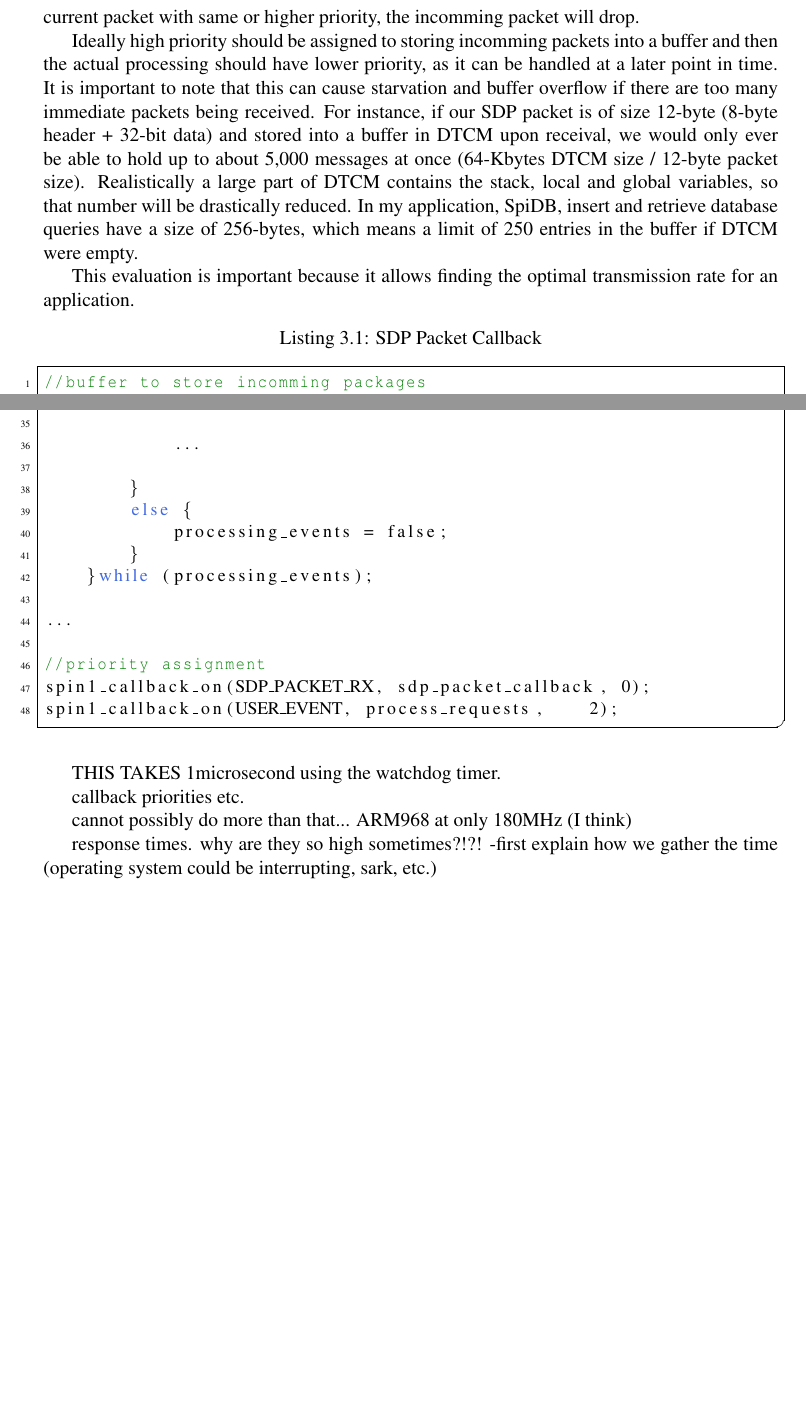
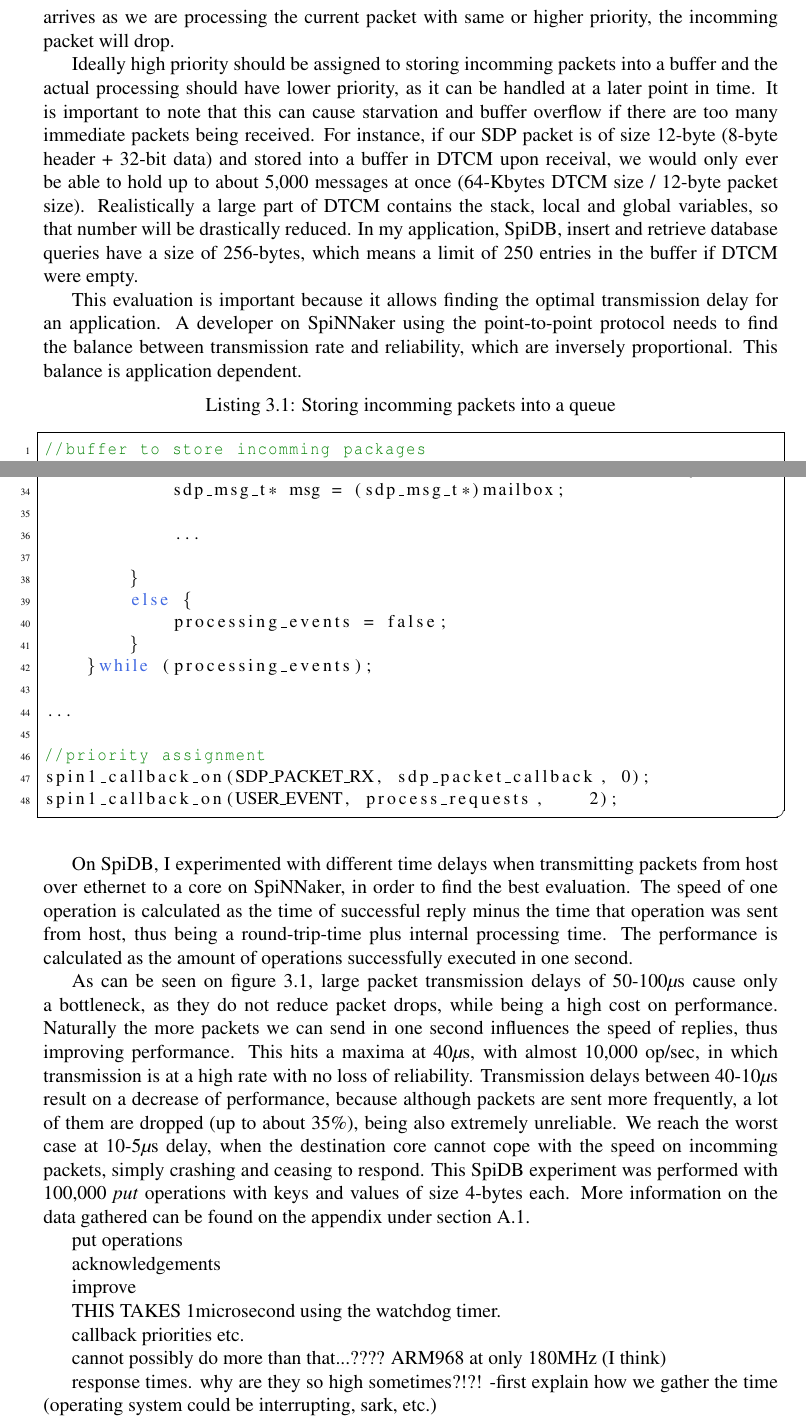
Before and after one commit to gmtuca/SpiDB_Report, a LaTeX thesis (report.tex, which reads chapter3.tex): two parts of pages 21 and 22 of 27, joined at a grey line, cut so that both start at the same text, the shorter picture padded with empty space. Compiled offline with pdfLaTeX.

Commit message:
more info on transmission delay

```diff
--- a/chapter3.tex
+++ b/chapter3.tex
@@ -24,11 +24,14 @@ Packets sent & no delay & 2µs delay & 5µs delay & 10µs delay & 100µs delay \
 
 Note that the experiment, made on SpiNN-3, involved sending a single point-to-point packet multiple times to the same destination, containing only the 8 byte SDP header. The destination did not store or read the packet contents, only incrementing a counter upon packet receival. This was used to show the maximum possible transmission rate allowed by the SDP protocol under the hardware communication fabric. Code snippets and more information can be found on the appendix under section \ref{sec:appendix_comm_rel}.
 
-Ideally these packets would send useful information, to be read upon arrival. From my experience and input from the team, the best way to achieve this is by immediately storing the SDP packet contents into a buffer when it is received and then handling it at a different point in time (listing \ref{table:sdp_packet_callback}). The reason for this is that if another packet arrives as we are processing the current packet with same or higher priority, the incomming packet will drop.
+Ideally these packets would send useful information, to be read upon arrival, which would keep the destination busy. From my experience and input from the team, the best way to achieve this is by immediately storing the SDP packet contents into a buffer when it is received and then handling it at a different point in time (listing \ref{lst:sdp_packet_callback}). The reason for this is that if another packet arrives as we are processing the current packet with same or higher priority, the incomming packet will drop.
 
-Ideally high priority should be assigned to storing incomming packets into a buffer and then the actual processing should have lower priority, as it can be handled at a later point in time. It is important to note that this can cause starvation and buffer overflow if there are too many immediate packets being received. For instance, if our SDP packet is of size 12-byte (8-byte header + 32-bit data) and stored into a buffer in DTCM upon receival, we would only ever be able to hold up to about 5,000 messages at once (64-Kbytes DTCM size / 12-byte packet size). Realistically a large part of DTCM contains the stack, local and global variables, so that number will be drastically reduced. In my application, SpiDB, insert and retrieve database queries have a size of 256-bytes, which means a limit of 250 entries in the buffer if DTCM were empty.
+Ideally high priority should be assigned to storing incomming packets into a buffer and the actual processing should have lower priority, as it can be handled at a later point in time. It is important to note that this can cause starvation and buffer overflow if there are too many immediate packets being received. For instance, if our SDP packet is of size 12-byte (8-byte header + 32-bit data) and stored into a buffer in DTCM upon receival, we would only ever be able to hold up to about 5,000 messages at once (64-Kbytes DTCM size / 12-byte packet size). Realistically a large part of DTCM contains the stack, local and global variables, so that number will be drastically reduced. In my application, SpiDB, insert and retrieve database queries have a size of 256-bytes, which means a limit of 250 entries in the buffer if DTCM were empty.
 
-This evaluation is important because it allows finding the optimal transmission rate for an application.
+This evaluation is important because it allows finding the optimal transmission delay for an application. A developer on SpiNNaker using the point-to-point protocol needs to find the balance between transmission rate and reliability, which are inversely proportional. This balance is application dependent.
 
-\lstinputlisting[language=C, caption=SDP Packet Callback, label={lst:sdp_packet_callback}]{code/sdp_packet_callback.c}
+\lstinputlisting[language=C, caption=Storing incomming packets into a queue, label={lst:sdp_packet_callback}]{code/sdp_packet_callback.c}
 
+On SpiDB, I experimented with different time delays when transmitting packets from host over ethernet to a core on SpiNNaker, in order to find the best evaluation. The speed of one operation is calculated as the time of successful reply minus the time that operation was sent from host, thus being a round-trip-time plus internal processing time. The performance is calculated as the amount of operations successfully executed in one second.
+
+As can be seen on figure \ref{fig:transmission-delay}, large packet transmission delays of 50-100$\mu$s cause only a bottleneck, as they do not reduce packet drops, while being a high cost on performance. Naturally the more packets we can send in one second influences the speed of replies, thus improving performance. This hits a maxima at 40$\mu$s, with almost 10,000 op/sec, in which transmission is at a high rate with no loss of reliability. Transmission delays between 40-10$\mu$s result on a decrease of performance, because although packets are sent more frequently, a lot of them are dropped (up to about 35\%), being also extremely unreliable. We reach the worst case at 10-5$\mu$s delay, when the destination core cannot cope with the speed on incomming packets, simply crashing and ceasing to respond. This SpiDB experiment was performed with 100,000 \textit{put} operations with keys and values of size 4-bytes each. More information on the data gathered can be found on the appendix under section \ref{sec:appendix_comm_rel}.
@@ -35,9 +44,17 @@ This evaluation is important because it allows finding the optimal transmission
+\label{fig:transmission-delay}
+\end{figure}
+
+put operations
+
+acknowledgements
+
+ improve
 
 THIS TAKES 1microsecond using the watchdog timer.
 
 callback priorities etc.
 
-cannot possibly do more than that...
+cannot possibly do more than that...????
 ARM968 at only 180MHz (I think)
 
 response times. why are they so high sometimes?!?!
```
Also changed, not shown: appendix1.tex (+24 -0 lines), chapter2.tex (+4 -0 lines), chapter3.tex (33 more changed lines), 3 other files.
